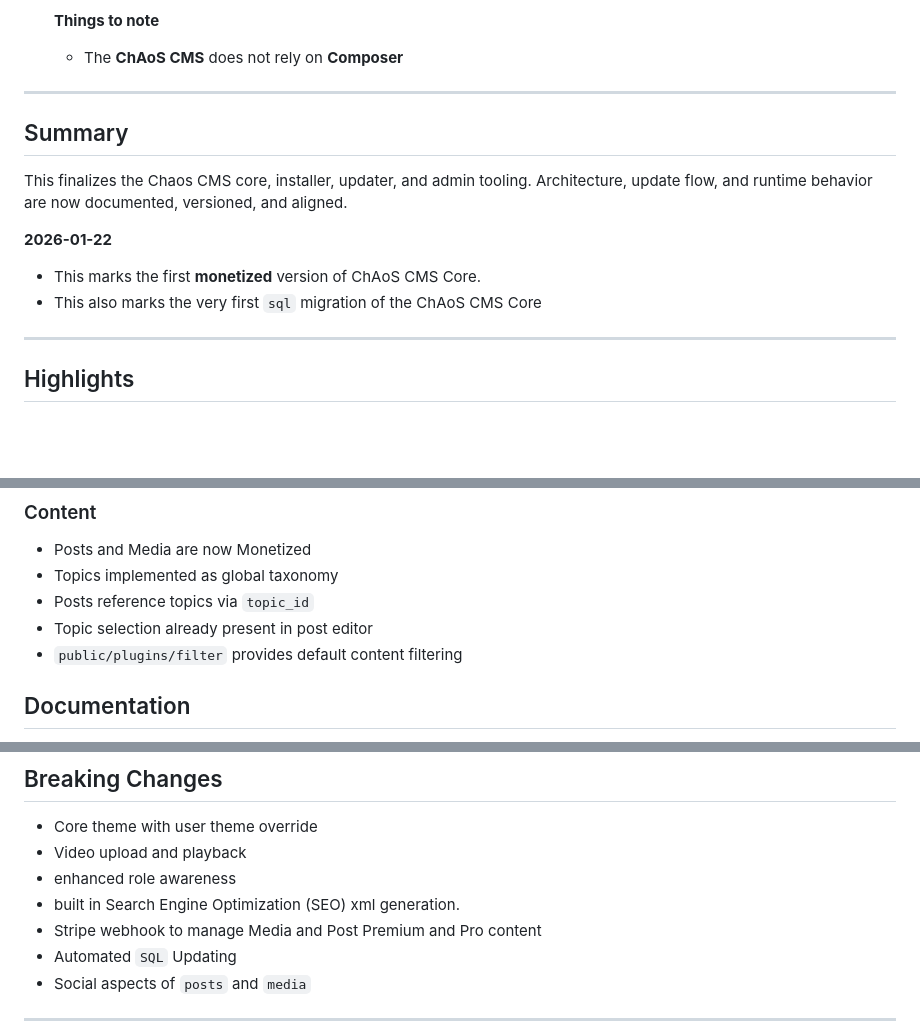
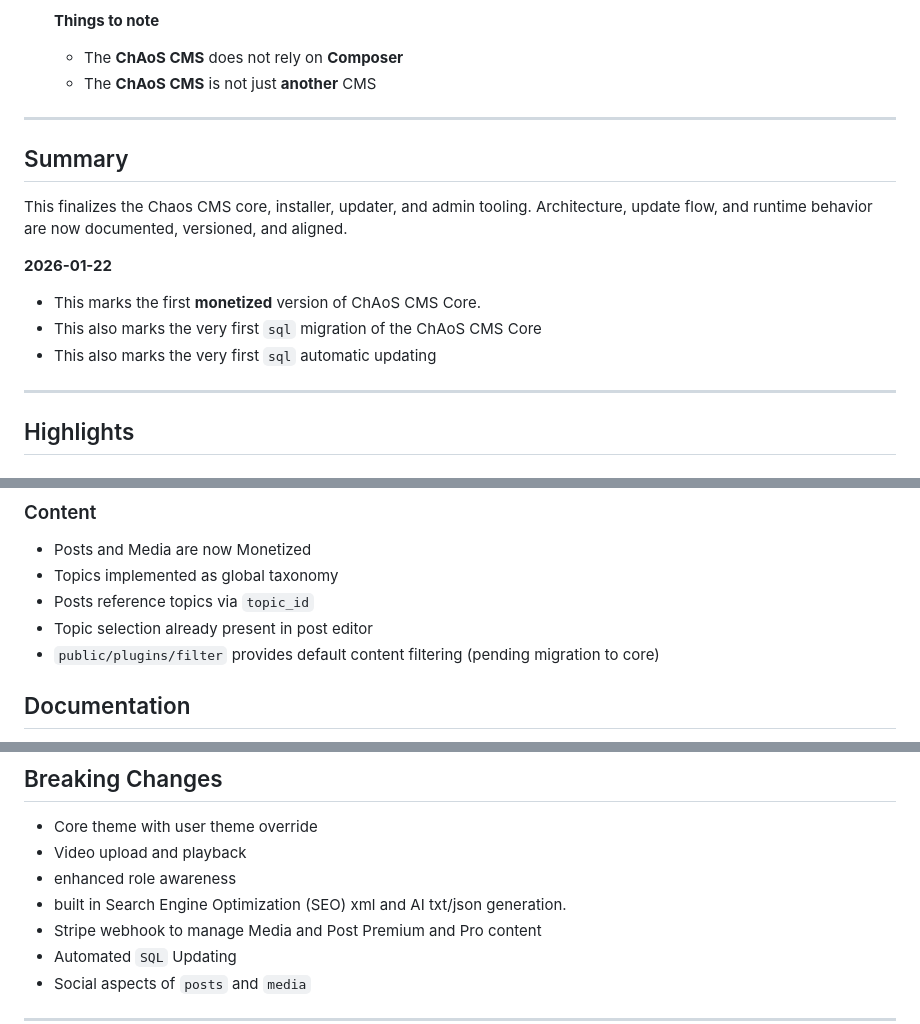
Before and after one commit to stnlabz/chaos-core, a Markdown page: README.md, 3 parts joined by grey strips. Rendered like a GitHub page; blank space fills up the shorter version.

```diff
--- a/README.md
+++ b/README.md
@@ -12,6 +12,7 @@ Project is stable.
 
    **Things to note**
    - The **ChAoS CMS** does not rely on **Composer**
+   - The **ChAoS CMS** is not just **another** CMS
 ---
 
 ## Summary
@@ -21,6 +22,7 @@ Architecture, update flow, and runtime behavior are now documented, versioned, a
 **2026-01-22**
  - This marks the first **monetized** version of ChAoS CMS Core.
  - This also marks the very first `sql` migration of the ChAoS CMS Core
+ - This also marks the very first `sql` automatic updating
 ---
 
 ## Highlights
@@ -60,7 +62,7 @@ Architecture, update flow, and runtime behavior are now documented, versioned, a
 - Topics implemented as global taxonomy
 - Posts reference topics via `topic_id`
 - Topic selection already present in post editor
-- `public/plugins/filter` provides default content filtering
+- `public/plugins/filter` provides default content filtering (pending migration to core)
 
 
 ## Documentation
@@ -77,7 +79,7 @@ Architecture, update flow, and runtime behavior are now documented, versioned, a
  - Core theme with user theme override
  - Video upload and playback
  - enhanced role awareness
- - built in Search Engine Optimization (SEO) xml generation.
+ - built in Search Engine Optimization (SEO) xml and AI txt/json generation.
  - Stripe webhook to manage Media and Post Premium and Pro content
  - Automated `SQL` Updating
  - Social aspects of `posts` and `media`
```
Also changed, not shown: other parts of README.md (+1 -1 lines).
